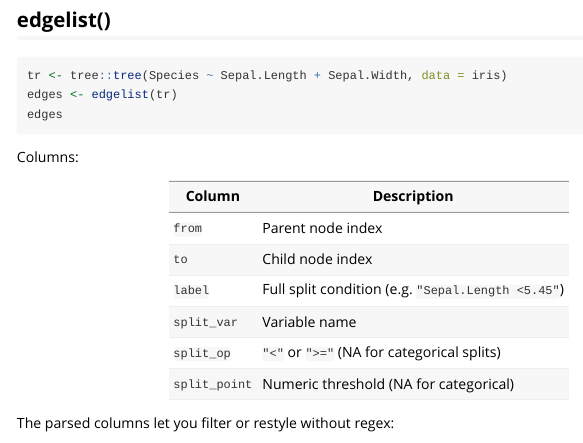
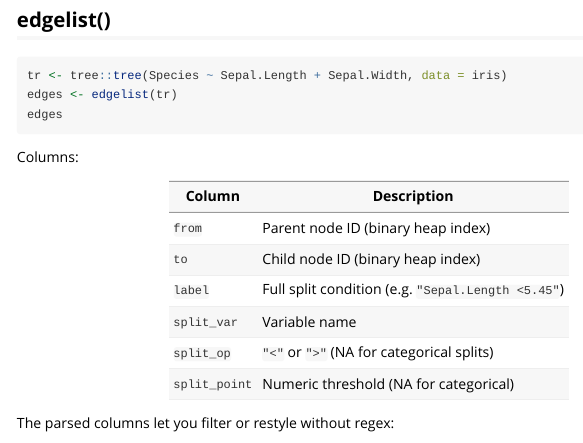
Before and after one commit to jesseabrandt/networkformat, an R Markdown document (vignettes/edgelist-nodelist.Rmd): the page in a window 1100 px wide, from 290 px down. Rendered offline with R 4.5, knitr and Pandoc, with nearby package versions; code that draws random numbers runs with fixed seeds of ours; some code elsewhere in the file could not run offline.

Commit message:
Update docs for tree node IDs and split_op operator
Co-Authored-By: Claude Opus 4.6 <noreply@anthropic.com>

```diff
--- a/vignettes/edgelist-nodelist.Rmd
+++ b/vignettes/edgelist-nodelist.Rmd
@@ -40,11 +40,11 @@ Columns:
 
 | Column | Description |
 |--------|-------------|
-| `from` | Parent node index |
-| `to` | Child node index |
+| `from` | Parent node ID (binary heap index) |
+| `to` | Child node ID (binary heap index) |
 | `label` | Full split condition (e.g. `"Sepal.Length <5.45"`) |
 | `split_var` | Variable name |
-| `split_op` | `"<"` or `">="` (NA for categorical splits) |
+| `split_op` | `"<"` or `">"` (NA for categorical splits) |
 | `split_point` | Numeric threshold (NA for categorical) |
 
 The parsed columns let you filter or restyle without regex:
```
Also changed, not shown: CLAUDE.md (+1 -1 lines).
